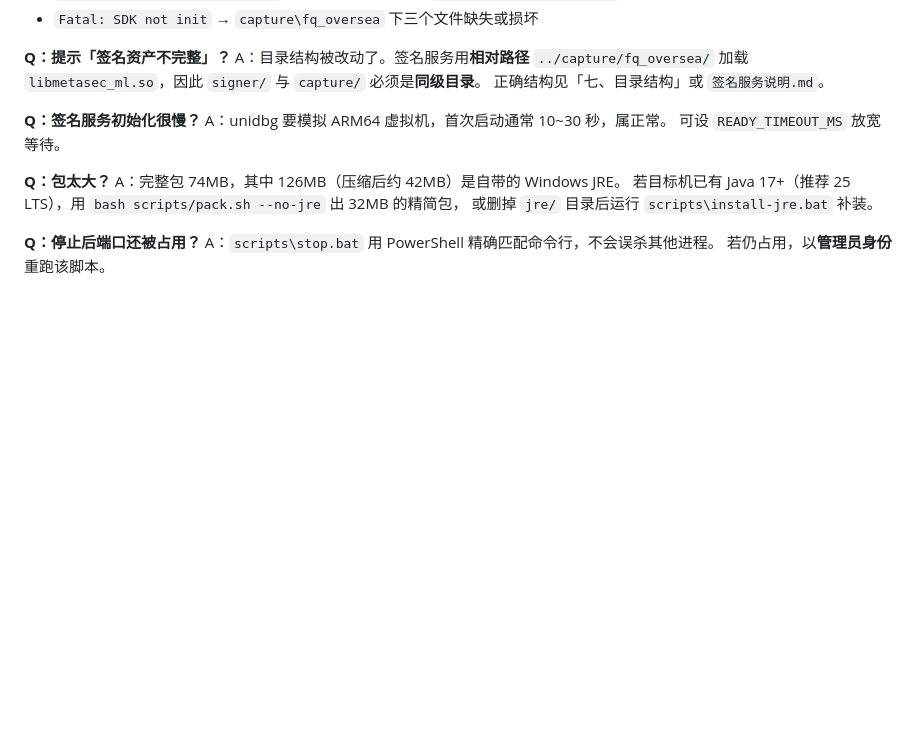
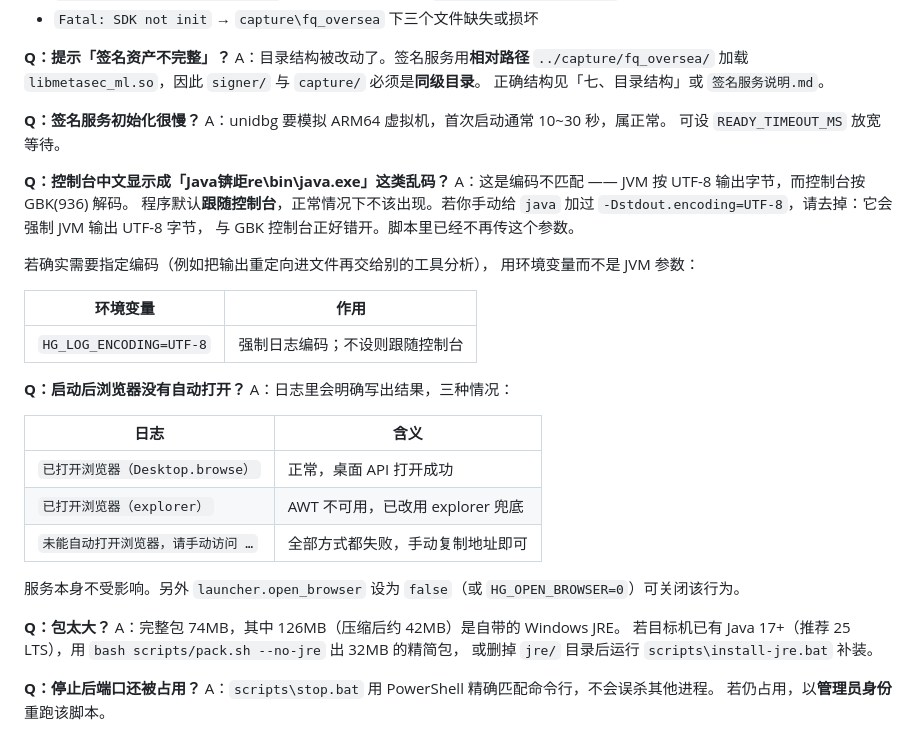
Before and after one commit to sunnysky123/hongguo-web, a Markdown page: 使用说明.md, the part around the change. Rendered like a GitHub page; blank space fills up the shorter version.

Commit message:
fix: 修中文乱码（强制 UTF-8 与 GBK 控制台错配）与浏览器不打开

```diff
--- a/使用说明.md
+++ b/使用说明.md
@@ -699,6 +699,31 @@ A：目录结构被改动了。签名服务用**相对路径** `../capture/fq_ov
 A：unidbg 要模拟 ARM64 虚拟机，首次启动通常 10~30 秒，属正常。
 可设 `READY_TIMEOUT_MS` 放宽等待。
 
+**Q：控制台中文显示成「Java锛歫re\bin\java.exe」这类乱码？**
+A：这是编码不匹配 —— JVM 按 UTF-8 输出字节，而控制台按 GBK(936) 解码。
+程序默认**跟随控制台**，正常情况下不该出现。若你手动给 `java` 加过
+`-Dstdout.encoding=UTF-8`，请去掉：它会强制 JVM 输出 UTF-8 字节，
+与 GBK 控制台正好错开。脚本里已经不再传这个参数。
+
+若确实需要指定编码（例如把输出重定向进文件再交给别的工具分析），
+用环境变量而不是 JVM 参数：
+
+| 环境变量 | 作用 |
+|---|---|
+| `HG_LOG_ENCODING=UTF-8` | 强制日志编码；不设则跟随控制台 |
+
+**Q：启动后浏览器没有自动打开？**
+A：日志里会明确写出结果，三种情况：
+
+| 日志 | 含义 |
+|---|---|
+| `已打开浏览器（Desktop.browse）` | 正常，桌面 API 打开成功 |
+| `已打开浏览器（explorer）` | AWT 不可用，已改用 explorer 兜底 |
+| `未能自动打开浏览器，请手动访问 …` | 全部方式都失败，手动复制地址即可 |
+
+服务本身不受影响。另外 `launcher.open_browser` 设为 `false`（或
+`HG_OPEN_BROWSER=0`）可关闭该行为。
+
 **Q：包太大？**
 A：完整包 74MB，其中 126MB（压缩后约 42MB）是自带的 Windows JRE。
 若目标机已有 Java 17+（推荐 25 LTS），用 `bash scripts/pack.sh --no-jre` 出 32MB 的精简包，
```
